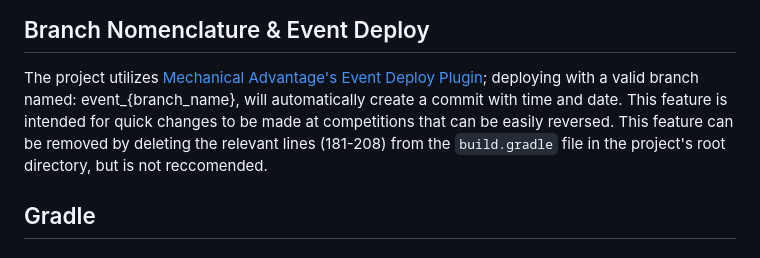
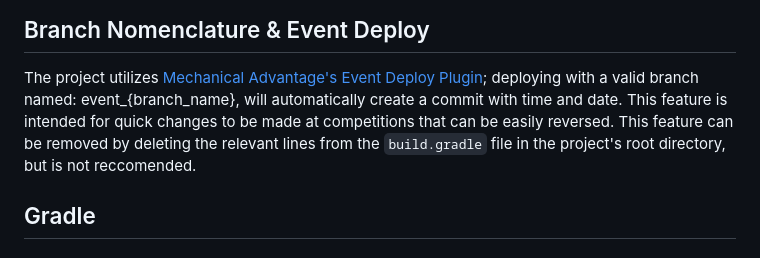
Before and after one commit to Jelatinone/FRC-Offseason-Project, a Markdown page: README.md, the part around the change. GitHub-like rendering.

Commit message:
Update README.md
Signed-off-by: Jelatinone <115746975+Jelatinone@users.noreply.github.com>

```diff
--- a/README.md
+++ b/README.md
@@ -36,7 +36,7 @@ The project is organized based on WPILib's command-based control structure modif
 ## Branch Nomenclature & Event Deploy
 
 The project utilizes [Mechanical Advantage's Event Deploy Plugin](https://github.com/Mechanical-Advantage/EventDeployExtension); deploying with a valid branch named: event_{branch_name}, will
-automatically create a commit with time and date. This feature is intended for quick changes to be made at competitions that can be easily reversed. This feature can be removed by deleting the relevant lines (181-208) from the `build.gradle` file in the project's root directory, but is not reccomended.
+automatically create a commit with time and date. This feature is intended for quick changes to be made at competitions that can be easily reversed. This feature can be removed by deleting the relevant lines from the `build.gradle` file in the project's root directory, but is not reccomended.
 
 
 ## Gradle
```
